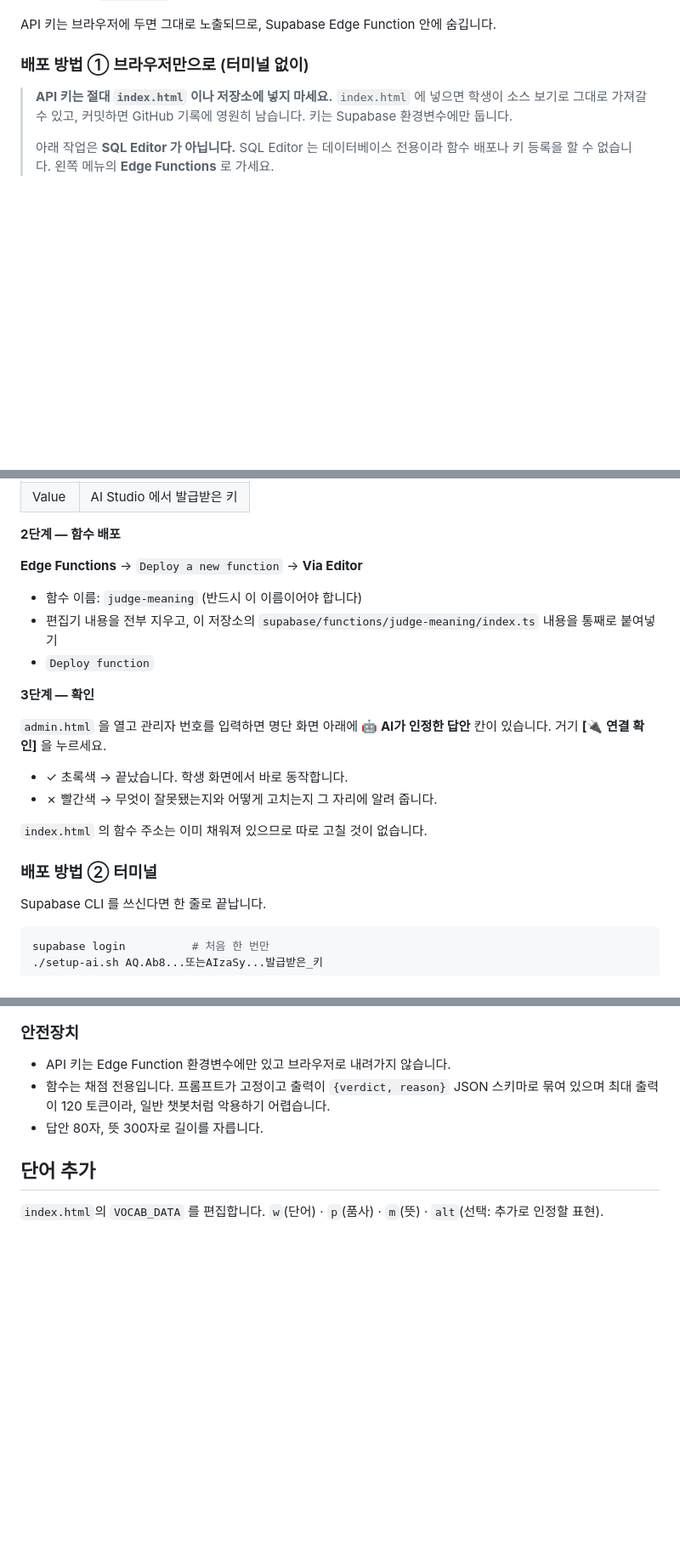
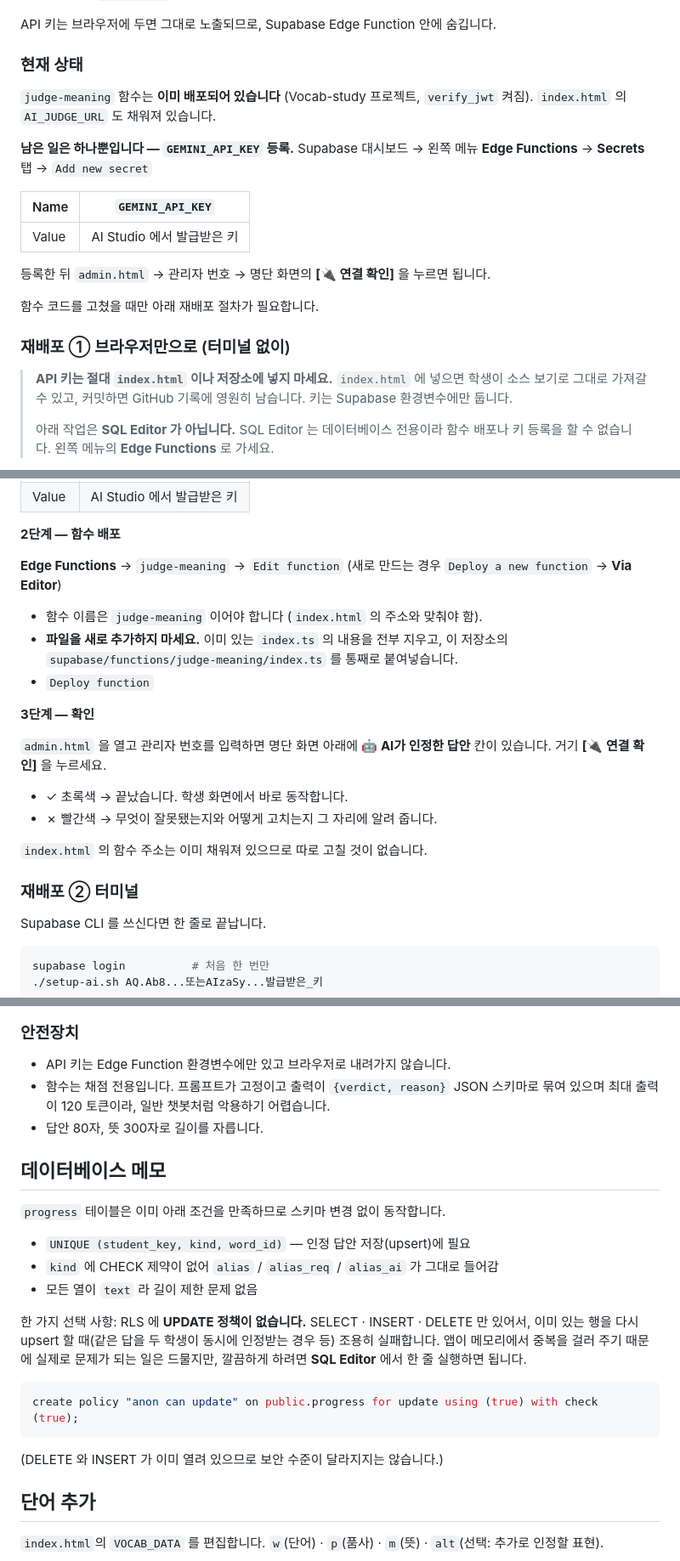
Before and after one commit to jongchankim-cloud/vocab-study, a Markdown page: README.md, 3 parts joined by grey strips. Shown at 85% size. Rendered like a GitHub page; blank space fills up the shorter version.

Commit message:
judge-meaning 함수 배포 완료 — README 를 실제 상태에 맞게 정리
Supabase 커넥터로 Vocab-study 프로젝트에 judge-meaning 함수를 직접
배포했다(version 1, ACTIVE, verify_jwt 켜짐). 배포본과 저장소 소스가
같은지 읽어서 확인했다.

남은 일은 GEMINI_API_KEY 시크릿 등록뿐이며, 이는 커넥터에 해당 API 가
없어 대시보드에서 해야 한다. README 를 그 기준으로 다시 썼다.
재배포 시 파일을 새로 추가하지 말고 index.ts 를 덮어써야 한다는 점도 명시.

DB 점검 결과도 적어 두었다.
- UNIQUE (student_key, kind, word_id) 존재 → 인정 답안 upsert 동작
- kind 에 CHECK 없음 → alias/alias_req/alias_ai 그대로 저장됨
- 모든 열 text → 길이 제한 문제 없음
- RLS 에 UPDATE 정책만 없음. 중복 upsert 시 조용히 실패하나 앱이
  메모리에서 걸러 실제 영향은 드물다. 필요하면 실행할 SQL 을 적어 두었다.

Co-Authored-By: Claude Opus 5 <noreply@anthropic.com>
Claude-Session: https://claude.ai/code/session_01VW3DyauDFxsxb6UhUBz97t

````diff
--- a/README.md
+++ b/README.md
@@ -93,7 +93,23 @@ Supabase `progress` 테이블을 그대로 쓰며 스키마 변경은 필요 없
 
 API 키는 브라우저에 두면 그대로 노출되므로, Supabase Edge Function 안에 숨깁니다.
 
-### 배포 방법 ① 브라우저만으로 (터미널 없이)
+### 현재 상태
+
+`judge-meaning` 함수는 **이미 배포되어 있습니다** (Vocab-study 프로젝트, `verify_jwt` 켜짐).
+`index.html` 의 `AI_JUDGE_URL` 도 채워져 있습니다.
+
+**남은 일은 하나뿐입니다 — `GEMINI_API_KEY` 등록.**
+Supabase 대시보드 → 왼쪽 메뉴 **Edge Functions** → **Secrets** 탭 → `Add new secret`
+
+| Name | `GEMINI_API_KEY` |
+|---|---|
+| Value | AI Studio 에서 발급받은 키 |
+
+등록한 뒤 `admin.html` → 관리자 번호 → 명단 화면의 **[🔌 연결 확인]** 을 누르면 됩니다.
+
+함수 코드를 고쳤을 때만 아래 재배포 절차가 필요합니다.
+
+### 재배포 ① 브라우저만으로 (터미널 없이)
 
 > **API 키는 절대 `index.html` 이나 저장소에 넣지 마세요.**
 > `index.html` 에 넣으면 학생이 소스 보기로 그대로 가져갈 수 있고,
@@ -113,11 +129,11 @@ Supabase 대시보드 → 왼쪽 메뉴 **Edge Functions** → **Secrets** 탭
 
 **2단계 — 함수 배포**
 
-**Edge Functions** → `Deploy a new function` → **Via Editor**
+**Edge Functions** → `judge-meaning` → `Edit function` (새로 만드는 경우 `Deploy a new function` → **Via Editor**)
 
-- 함수 이름: `judge-meaning` (반드시 이 이름이어야 합니다)
-- 편집기 내용을 전부 지우고, 이 저장소의
-  `supabase/functions/judge-meaning/index.ts` 내용을 통째로 붙여넣기
+- 함수 이름은 `judge-meaning` 이어야 합니다 (`index.html` 의 주소와 맞춰야 함).
+- **파일을 새로 추가하지 마세요.** 이미 있는 `index.ts` 의 내용을 전부 지우고,
+  이 저장소의 `supabase/functions/judge-meaning/index.ts` 를 통째로 붙여넣습니다.
 - `Deploy function`
 
 **3단계 — 확인**
@@ -130,7 +146,7 @@ Supabase 대시보드 → 왼쪽 메뉴 **Edge Functions** → **Secrets** 탭
 
 `index.html` 의 함수 주소는 이미 채워져 있으므로 따로 고칠 것이 없습니다.
 
-### 배포 방법 ② 터미널
+### 재배포 ② 터미널
 
 Supabase CLI 를 쓰신다면 한 줄로 끝납니다.
 
@@ -220,6 +236,25 @@ Gemini 2.5 Flash-Lite 기준 입력 $0.10 / 출력 $0.40 per 1M tokens.
   묶여 있으며 최대 출력이 120 토큰이라, 일반 챗봇처럼 악용하기 어렵습니다.
 - 답안 80자, 뜻 300자로 길이를 자릅니다.
 
+## 데이터베이스 메모
+
+`progress` 테이블은 이미 아래 조건을 만족하므로 스키마 변경 없이 동작합니다.
+
+- `UNIQUE (student_key, kind, word_id)` — 인정 답안 저장(upsert)에 필요
+- `kind` 에 CHECK 제약이 없어 `alias` / `alias_req` / `alias_ai` 가 그대로 들어감
+- 모든 열이 `text` 라 길이 제한 문제 없음
+
+한 가지 선택 사항: RLS 에 **UPDATE 정책이 없습니다.** SELECT · INSERT · DELETE 만 있어서,
+이미 있는 행을 다시 upsert 할 때(같은 답을 두 학생이 동시에 인정받는 경우 등)
+조용히 실패합니다. 앱이 메모리에서 중복을 걸러 주기 때문에 실제로 문제가 되는 일은
+드물지만, 깔끔하게 하려면 **SQL Editor** 에서 한 줄 실행하면 됩니다.
+
+```sql
+create policy "anon can update" on public.progress for update using (true) with check (true);
+```
+
+(DELETE 와 INSERT 가 이미 열려 있으므로 보안 수준이 달라지지는 않습니다.)
+
 ## 단어 추가
 
 `index.html`의 `VOCAB_DATA` 를 편집합니다.
````
